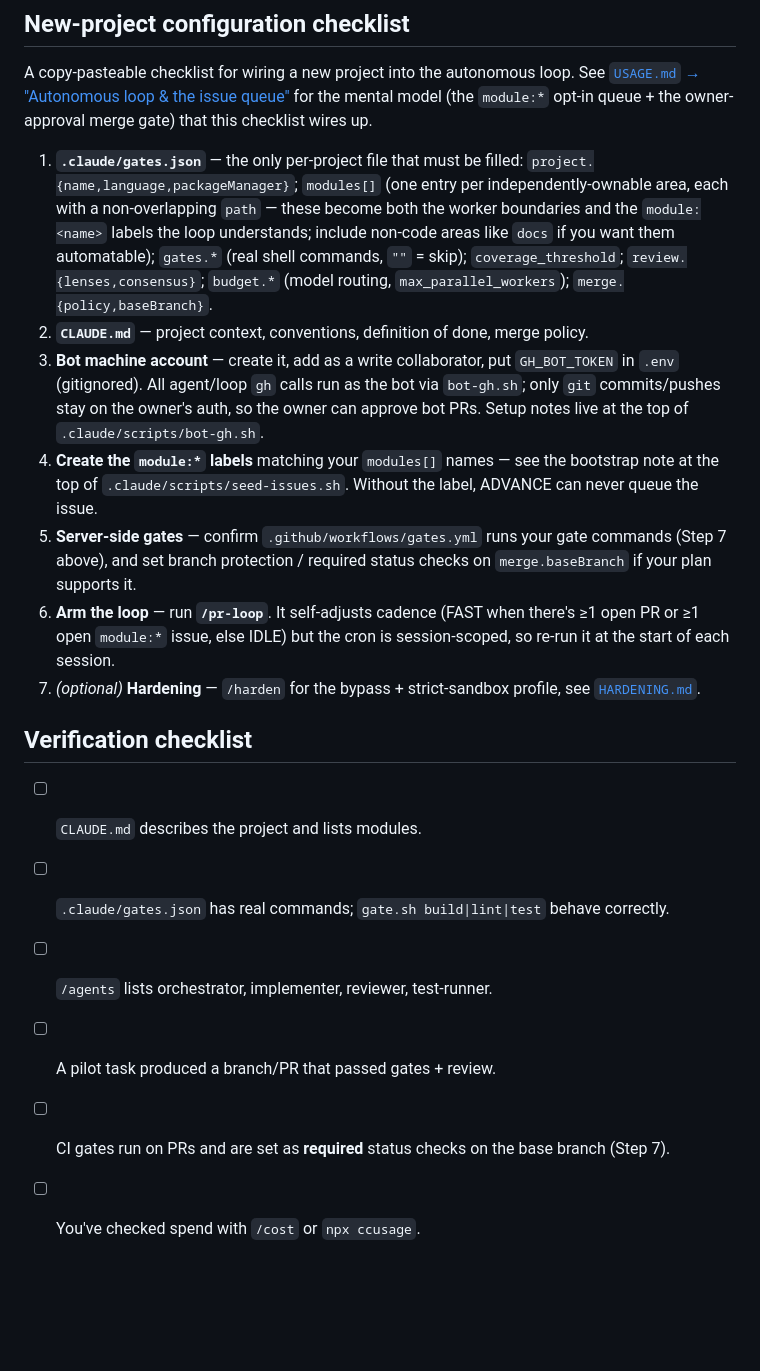
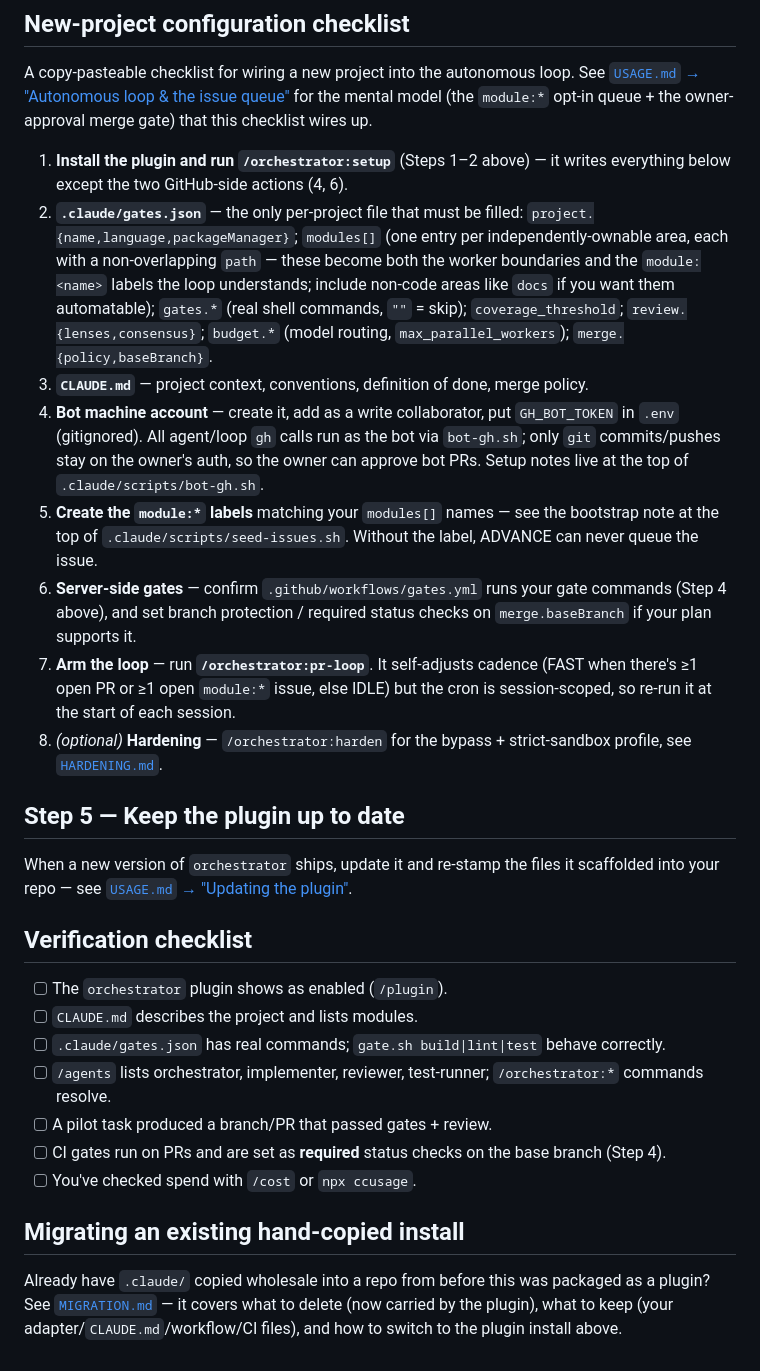
Before and after one commit to robercano/reCode, a Markdown page: docs/GETTING_STARTED.md, the part around one of its changes. Rendered like a GitHub page; blank space fills up the shorter version.

```diff
--- a/docs/GETTING_STARTED.md
+++ b/docs/GETTING_STARTED.md
@@ -134,28 +170,40 @@ A copy-pasteable checklist for wiring a new project into the autonomous loop. Se
 [`USAGE.md` → "Autonomous loop & the issue queue"](USAGE.md#autonomous-loop--the-issue-queue) for the mental
 model (the `module:*` opt-in queue + the owner-approval merge gate) that this checklist wires up.
 
-1. **`.claude/gates.json`** — the only per-project file that must be filled: `project.{name,language,packageManager}`;
+1. **Install the plugin and run `/orchestrator:setup`** (Steps 1–2 above) — it writes everything below except
+   the two GitHub-side actions (4, 6).
+2. **`.claude/gates.json`** — the only per-project file that must be filled: `project.{name,language,packageManager}`;
    `modules[]` (one entry per independently-ownable area, each with a non-overlapping `path` — these become
    both the worker boundaries and the `module:<name>` labels the loop understands; include non-code areas
    like `docs` if you want them automatable); `gates.*` (real shell commands, `""` = skip); `coverage_threshold`;
    `review.{lenses,consensus}`; `budget.*` (model routing, `max_parallel_workers`); `merge.{policy,baseBranch}`.
-2. **`CLAUDE.md`** — project context, conventions, definition of done, merge policy.
-3. **Bot machine account** — create it, add as a write collaborator, put `GH_BOT_TOKEN` in `.env` (gitignored).
+3. **`CLAUDE.md`** — project context, conventions, definition of done, merge policy.
+4. **Bot machine account** — create it, add as a write collaborator, put `GH_BOT_TOKEN` in `.env` (gitignored).
    All agent/loop `gh` calls run as the bot via `bot-gh.sh`; only `git` commits/pushes stay on the owner's
    auth, so the owner can approve bot PRs. Setup notes live at the top of `.claude/scripts/bot-gh.sh`.
-4. **Create the `module:*` labels** matching your `modules[]` names — see the bootstrap note at the top of
+5. **Create the `module:*` labels** matching your `modules[]` names — see the bootstrap note at the top of
    `.claude/scripts/seed-issues.sh`. Without the label, ADVANCE can never queue the issue.
-5. **Server-side gates** — confirm `.github/workflows/gates.yml` runs your gate commands (Step 7 above), and
+6. **Server-side gates** — confirm `.github/workflows/gates.yml` runs your gate commands (Step 4 above), and
    set branch protection / required status checks on `merge.baseBranch` if your plan supports it.
-6. **Arm the loop** — run **`/pr-loop`**. It self-adjusts cadence (FAST when there's ≥1 open PR or ≥1 open
-   `module:*` issue, else IDLE) but the cron is session-scoped, so re-run it at the start of each session.
-7. *(optional)* **Hardening** — `/harden` for the bypass + strict-sandbox profile, see
+7. **Arm the loop** — run **`/orchestrator:pr-loop`**. It self-adjusts cadence (FAST when there's ≥1 open PR or
+   ≥1 open `module:*` issue, else IDLE) but the cron is session-scoped, so re-run it at the start of each session.
+8. *(optional)* **Hardening** — `/orchestrator:harden` for the bypass + strict-sandbox profile, see
    [`HARDENING.md`](HARDENING.md).
 
+## Step 5 — Keep the plugin up to date
+When a new version of `orchestrator` ships, update it and re-stamp the files it scaffolded into your repo —
+see [`USAGE.md` → "Updating the plugin"](USAGE.md#updating-the-plugin).
+
 ## Verification checklist
+- [ ] The `orchestrator` plugin shows as enabled (`/plugin`).
 - [ ] `CLAUDE.md` describes the project and lists modules.
 - [ ] `.claude/gates.json` has real commands; `gate.sh build|lint|test` behave correctly.
-- [ ] `/agents` lists orchestrator, implementer, reviewer, test-runner.
+- [ ] `/agents` lists orchestrator, implementer, reviewer, test-runner; `/orchestrator:*` commands resolve.
 - [ ] A pilot task produced a branch/PR that passed gates + review.
-- [ ] CI gates run on PRs and are set as **required** status checks on the base branch (Step 7).
+- [ ] CI gates run on PRs and are set as **required** status checks on the base branch (Step 4).
 - [ ] You've checked spend with `/cost` or `npx ccusage`.
+
+## Migrating an existing hand-copied install
+Already have `.claude/` copied wholesale into a repo from before this was packaged as a plugin? See
+[`MIGRATION.md`](MIGRATION.md) — it covers what to delete (now carried by the plugin), what to keep
+(your adapter/`CLAUDE.md`/workflow/CI files), and how to switch to the plugin install above.
```
Also changed, not shown: other parts of docs/GETTING_STARTED.md (+85 -49 lines), docs/MIGRATION.md (added, +65 -0 lines), docs/USAGE.md (+31 -8 lines).
